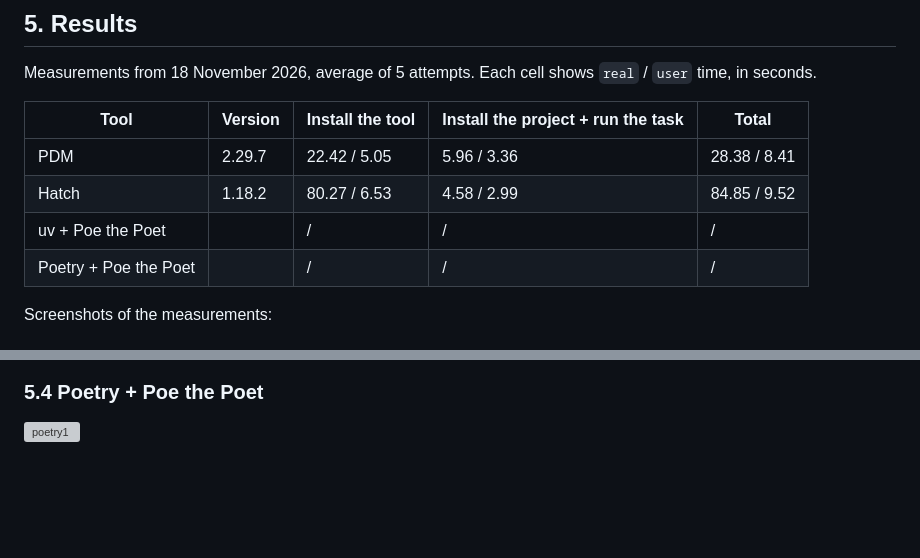
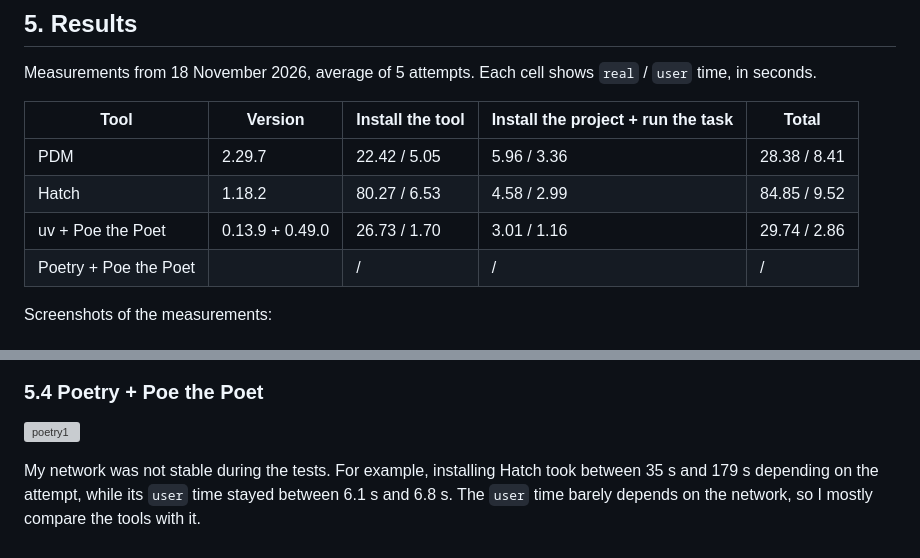
Before and after one commit to Gom01/IV_Cursos_deportes, a Markdown page: docs/automatizacion.md, 2 parts joined by grey strips. Drawn GitHub-style; blank space fills up the shorter version; grey boxes are pictures that could not be loaded.

Commit message:
refs #21 testing the tools
Adding the results of the uv tools and the screenshot

```diff
--- a/docs/automatizacion.md
+++ b/docs/automatizacion.md
@@ -89,7 +89,7 @@ Measurements from 18 November 2026, average of 5 attempts. Each cell shows `real
 |---|---|---|---|---|
 | PDM | 2.29.7 | 22.42 / 5.05 | 5.96 / 3.36 | 28.38 / 8.41 |
 | Hatch | 1.18.2 | 80.27 / 6.53 | 4.58 / 2.99 | 84.85 / 9.52 |
-| uv + Poe the Poet | | / | / | / |
+| uv + Poe the Poet | 0.13.9 + 0.49.0 | 26.73 / 1.70 | 3.01 / 1.16 | 29.74 / 2.86 |
 | Poetry + Poe the Poet | | / | / | / |
 
 Screenshots of the measurements:
@@ -105,3 +105,5 @@ Screenshots of the measurements:
 
 ### 5.4 Poetry + Poe the Poet
 ![poetry1](../img/poetry1.png)
+
+My network was not stable during the tests. For example, installing Hatch took between 35 s and 179 s depending on the attempt, while its `user` time stayed between 6.1 s and 6.8 s. The `user` time barely depends on the network, so I mostly compare the tools with it.
```
Also changed, not shown: img/uv1.png (added).
